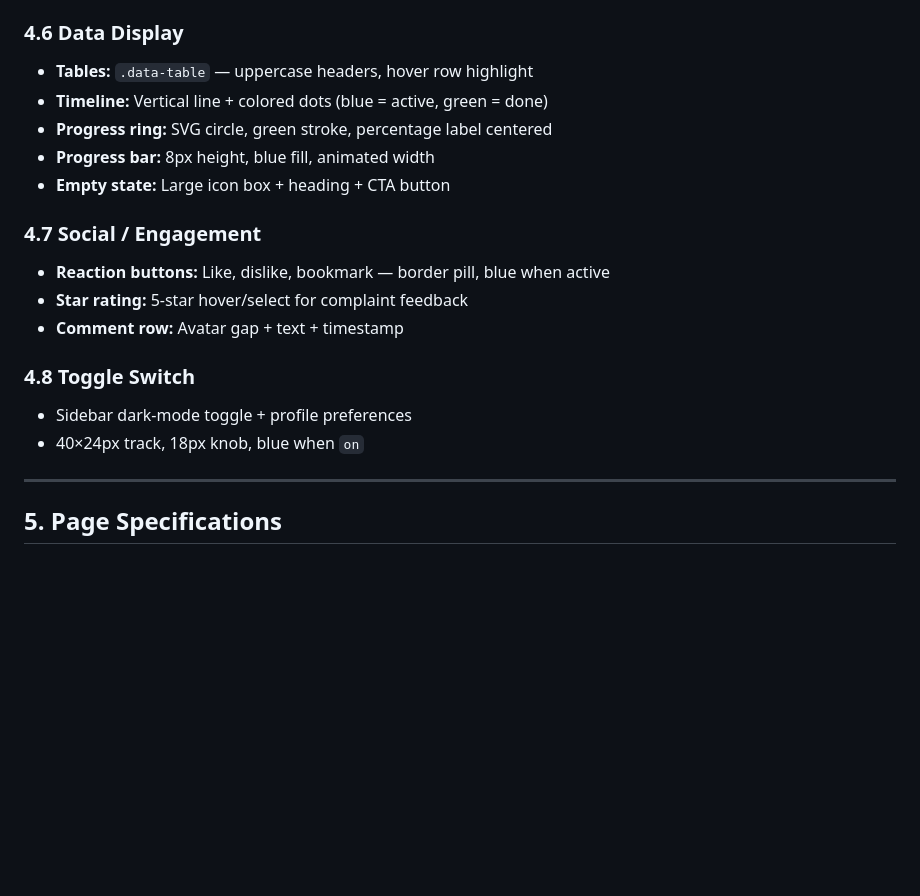
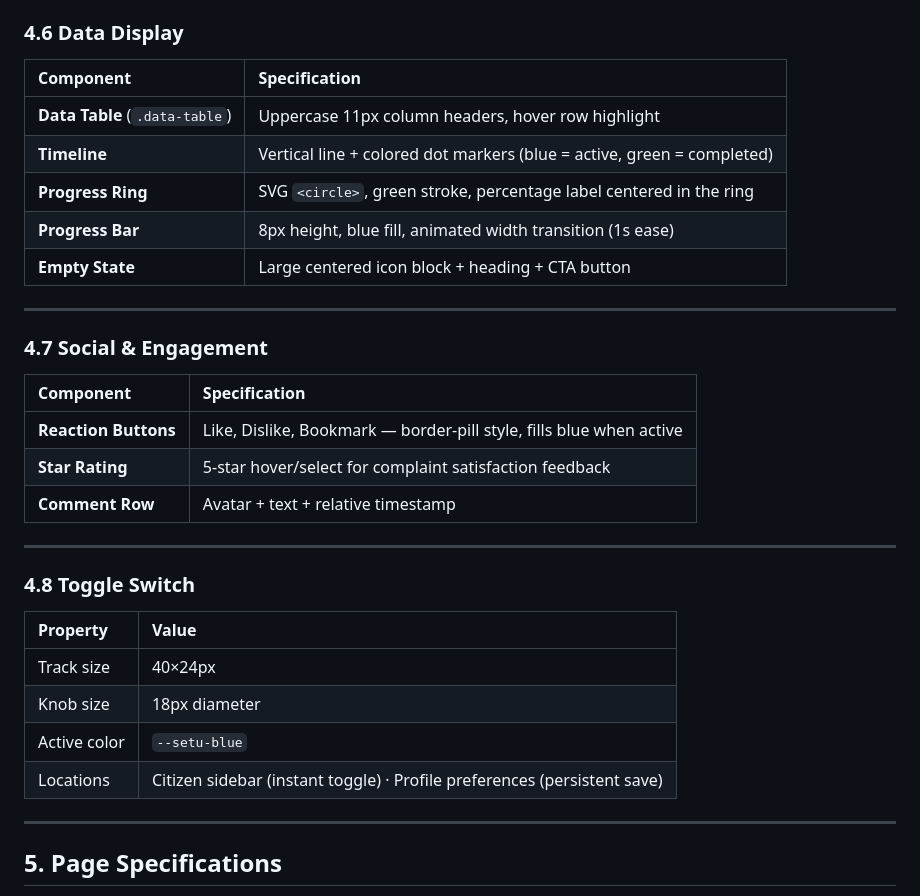
Before and after one commit to Pronob155/OpenGovtBD, a Markdown page: DESIGN.md, the part around one of its changes. Drawn GitHub-style; blank space fills up the shorter version.

```diff
--- a/DESIGN.md
+++ b/DESIGN.md
@@ -220,22 +234,34 @@ Flash messages use `.pop-in` animation on page load.
 
 ### 4.6 Data Display
 
-- **Tables:** `.data-table` — uppercase headers, hover row highlight
-- **Timeline:** Vertical line + colored dots (blue = active, green = done)
-- **Progress ring:** SVG circle, green stroke, percentage label centered
-- **Progress bar:** 8px height, blue fill, animated width
-- **Empty state:** Large icon box + heading + CTA button
+| Component | Specification |
+| :--- | :--- |
+| **Data Table** (`.data-table`) | Uppercase 11px column headers, hover row highlight |
+| **Timeline** | Vertical line + colored dot markers (blue = active, green = completed) |
+| **Progress Ring** | SVG `<circle>`, green stroke, percentage label centered in the ring |
+| **Progress Bar** | 8px height, blue fill, animated width transition (1s ease) |
+| **Empty State** | Large centered icon block + heading + CTA button |
 
-### 4.7 Social / Engagement
+---
 
-- **Reaction buttons:** Like, dislike, bookmark — border pill, blue when active
-- **Star rating:** 5-star hover/select for complaint feedback
-- **Comment row:** Avatar gap + text + timestamp
+### 4.7 Social & Engagement
+
+| Component | Specification |
+| :--- | :--- |
+| **Reaction Buttons** | Like, Dislike, Bookmark — border-pill style, fills blue when active |
+| **Star Rating** | 5-star hover/select for complaint satisfaction feedback |
+| **Comment Row** | Avatar + text + relative timestamp |
+
+---
 
 ### 4.8 Toggle Switch
 
-- Sidebar dark-mode toggle + profile preferences
-- 40×24px track, 18px knob, blue when `on`
+| Property | Value |
+| :--- | :--- |
+| Track size | 40×24px |
+| Knob size | 18px diameter |
+| Active color | `--setu-blue` |
+| Locations | Citizen sidebar (instant toggle) · Profile preferences (persistent save) |
 
 ---
 
```
Also changed, not shown: other parts of DESIGN.md (+45 -31 lines).
